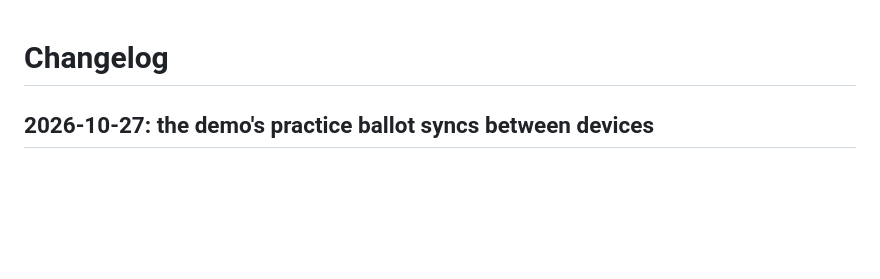
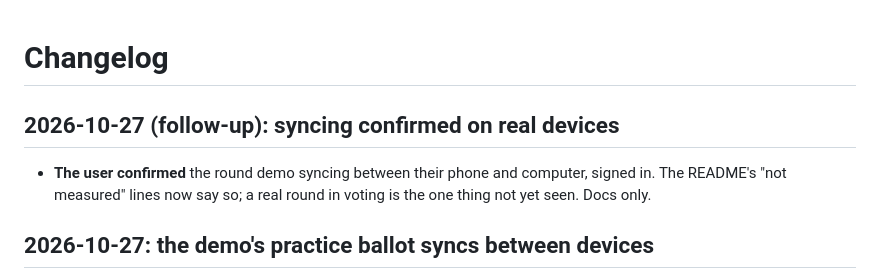
Before and after one commit to KernelForbin/pfml, a Markdown page: CHANGELOG.md, the part around the change. GitHub-like rendering; blank space fills up the shorter version.

```diff
--- a/CHANGELOG.md
+++ b/CHANGELOG.md
@@ -1,4 +1,10 @@
 # Changelog
+
+## 2026-10-27 (follow-up): syncing confirmed on real devices
+
+- **The user confirmed** the round demo syncing between their phone and
+  computer, signed in. The README's "not measured" lines now say so; a
+  real round in voting is the one thing not yet seen. Docs only.
 
 ## 2026-10-27: the demo's practice ballot syncs between devices
 
```
Also changed, not shown: README.md (+15 -4 lines).
